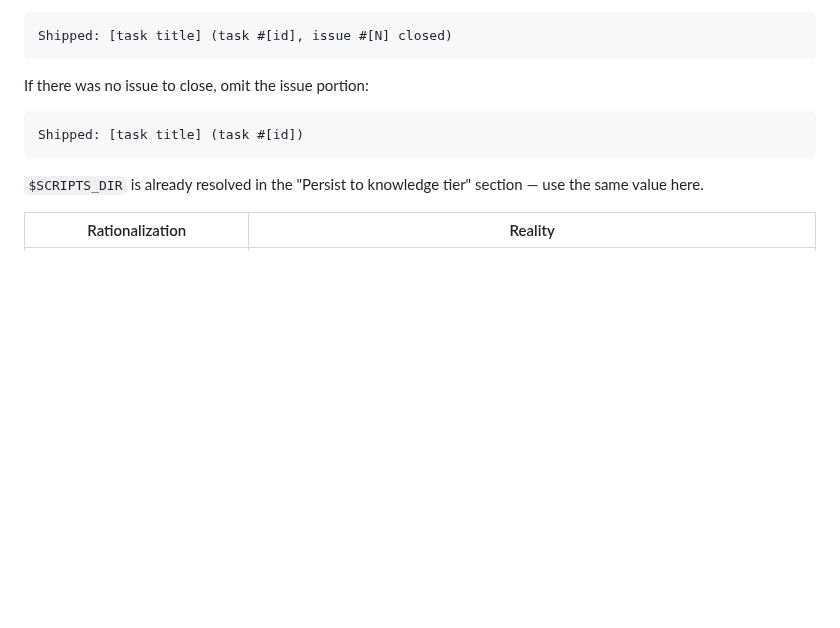
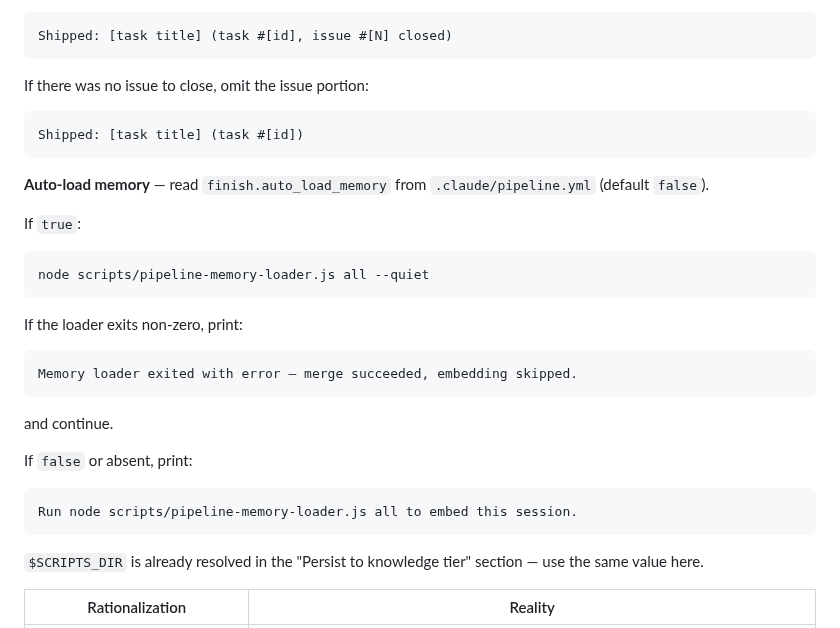
Before and after one commit to djwmobley/pipeline, a Markdown page: commands/finish.md, the part around the change. Drawn GitHub-style; blank space fills up the shorter version.

Commit message:
feat(finish): wire optional memory loader into Step 4b auto-load path

````diff
--- a/commands/finish.md
+++ b/commands/finish.md
@@ -339,6 +339,23 @@ If there was no issue to close, omit the issue portion:
 Shipped: [task title] (task #[id])
 ```
 
+**Auto-load memory** — read `finish.auto_load_memory` from `.claude/pipeline.yml` (default `false`).
+
+If `true`:
+```bash
+node scripts/pipeline-memory-loader.js all --quiet
+```
+If the loader exits non-zero, print:
+```
+Memory loader exited with error — merge succeeded, embedding skipped.
+```
+and continue.
+
+If `false` or absent, print:
+```
+Run node scripts/pipeline-memory-loader.js all to embed this session.
+```
+
 `$SCRIPTS_DIR` is already resolved in the "Persist to knowledge tier" section — use the same value here.
 
 | Rationalization | Reality |
````
